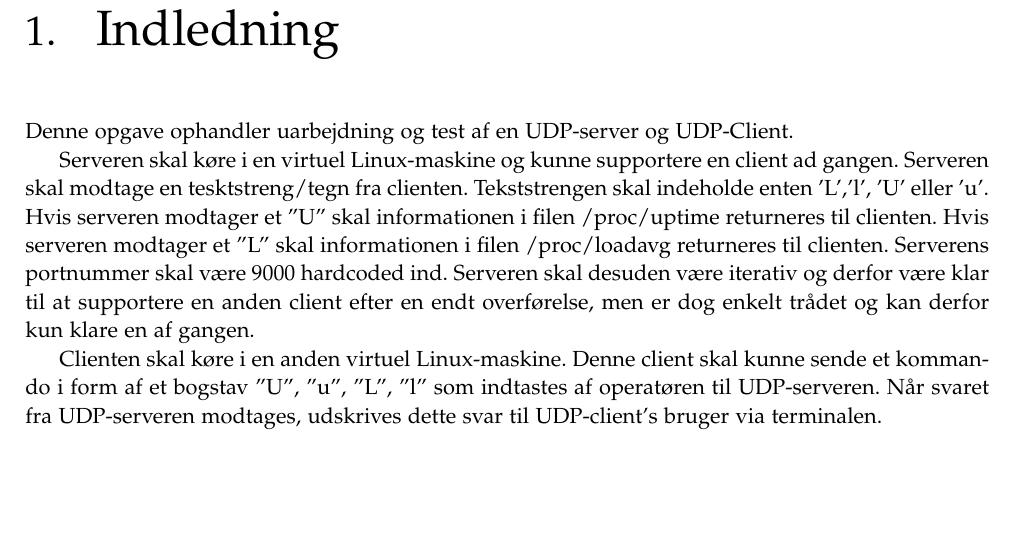
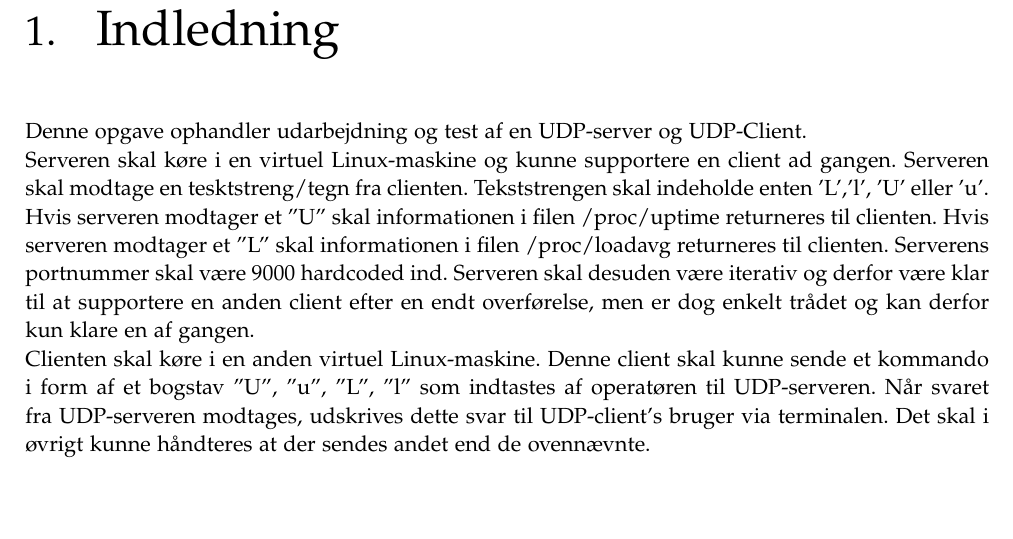
Before and after one commit to SimonThrane/IKN, a LaTeX thesis (Exercise9/Latex/master.tex, which reads Exercise9/Latex/sections/introduction.tex): part of page 3 of 8, cut so that both start at the same text. Compiled offline with pdfLaTeX.

Commit message:
aendring i indledning

```diff
--- a/Exercise9/Latex/sections/introduction.tex
+++ b/Exercise9/Latex/sections/introduction.tex
@@ -1,12 +1,12 @@
 \chapter{Indledning}\label{ch:introduction}
-Denne opgave ophandler uarbejdning og test af en UDP-server og UDP-Client.
+Denne opgave ophandler udarbejdning og test af en UDP-server og UDP-Client.
 
-Serveren skal køre i en virtuel Linux-maskine og kunne supportere en client ad gangen. Serveren skal modtage en tesktstreng/tegn fra clienten. Tekststrengen skal indeholde enten 'L','l', 'U' eller 'u'. Hvis serveren modtager et ”U” skal informationen i filen /proc/uptime
+\noindent Serveren skal køre i en virtuel Linux-maskine og kunne supportere en client ad gangen. Serveren skal modtage en tesktstreng/tegn fra clienten. Tekststrengen skal indeholde enten 'L','l', 'U' eller 'u'. Hvis serveren modtager et ”U” skal informationen i filen /proc/uptime
 returneres til clienten.
 Hvis serveren modtager et ”L” skal informationen i filen /proc/loadavg returneres til clienten.
 Serverens portnummer skal være 9000 hardcoded ind.
 Serveren skal desuden være iterativ og derfor være klar til at supportere en anden client efter en endt overførelse, men er dog enkelt trådet og kan derfor kun klare en af gangen.
 
-Clienten skal køre i en anden virtuel Linux-maskine. Denne client skal kunne sende et kommando i form af et
+\noindent Clienten skal køre i en anden virtuel Linux-maskine. Denne client skal kunne sende et kommando i form af et
 bogstav ”U”, ”u”, ”L”, ”l” som indtastes af operatøren
-til UDP-serveren. Når svaret fra UDP-serveren modtages, udskrives dette svar til UDP-client’s bruger via terminalen.
+til UDP-serveren. Når svaret fra UDP-serveren modtages, udskrives dette svar til UDP-client’s bruger via terminalen. Det skal i øvrigt kunne håndteres at der sendes andet end de ovennævnte.
```
